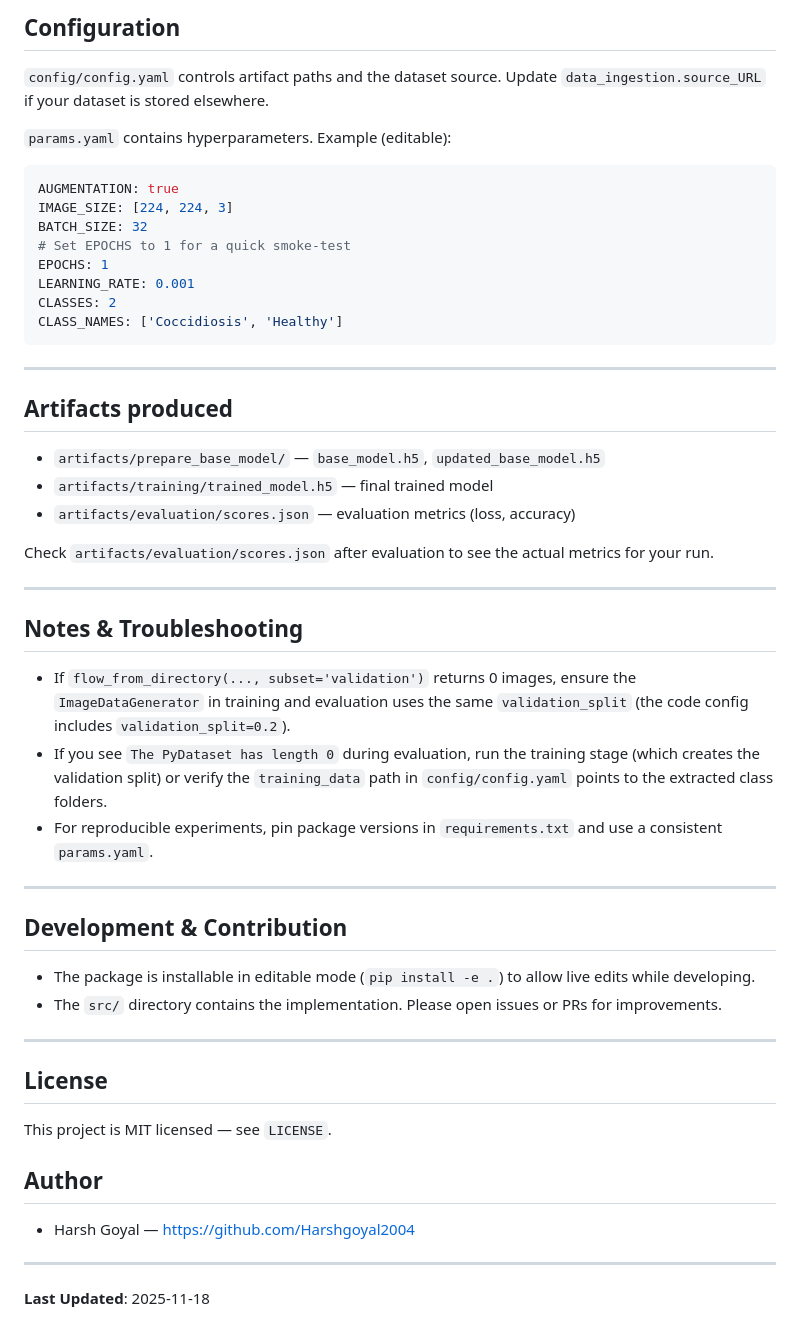
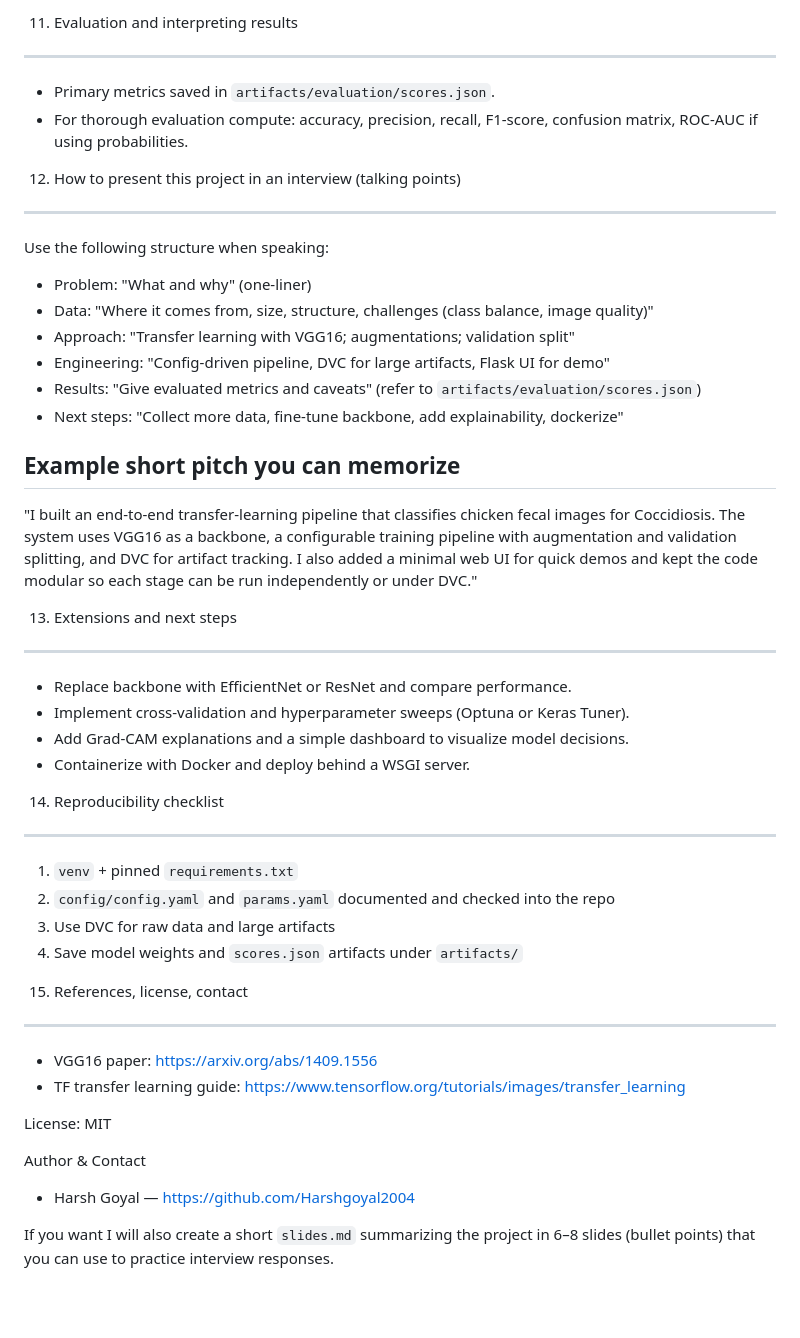
Before and after one commit to Harshgoyal2004/chicken_disease_classification, a Markdown page: README.md, the part around the change printed below. Drawn GitHub-style; blank space fills up the shorter version.

````diff
--- a/README.md
+++ b/README.md
@@ -96,53 +141,46 @@ python -c "from src.cnnClassifier.pipeline.stage_03_training import TrainingPipe
 
-## Configuration
+11) Evaluation and interpreting results
+--------------------------------------
+- Primary metrics saved in `artifacts/evaluation/scores.json`.
+- For thorough evaluation compute: accuracy, precision, recall, F1-score, confusion matrix, ROC-AUC if using probabilities.
 
-`config/config.yaml` controls artifact paths and the dataset source. Update `data_ingestion.source_URL` if your dataset is stored elsewhere.
+12) How to present this project in an interview (talking points)
+------------------------------------------------------------
+Use the following structure when speaking:
 
-`params.yaml` contains hyperparameters. Example (editable):
-```yaml
-AUGMENTATION: true
-IMAGE_SIZE: [224, 224, 3]
-BATCH_SIZE: 32
-# Set EPOCHS to 1 for a quick smoke-test
-EPOCHS: 1
-LEARNING_RATE: 0.001
-CLASSES: 2
-CLASS_NAMES: ['Coccidiosis', 'Healthy']
-```
+- Problem: "What and why" (one-liner)
+- Data: "Where it comes from, size, structure, challenges (class balance, image quality)"
+- Approach: "Transfer learning with VGG16; augmentations; validation split"
+- Engineering: "Config-driven pipeline, DVC for large artifacts, Flask UI for demo"
+- Results: "Give evaluated metrics and caveats" (refer to `artifacts/evaluation/scores.json`)
+- Next steps: "Collect more data, fine-tune backbone, add explainability, dockerize"
 
----
+Example short pitch you can memorize
+------------------------------------
+"I built an end-to-end transfer-learning pipeline that classifies chicken fecal images for Coccidiosis. The system uses VGG16 as a backbone, a configurable training pipeline with augmentation and validation splitting, and DVC for artifact tracking. I also added a minimal web UI for quick demos and kept the code modular so each stage can be run independently or under DVC."
 
-## Artifacts produced
-- `artifacts/prepare_base_model/` — `base_model.h5`, `updated_base_model.h5`
-- `artifacts/training/trained_model.h5` — final trained model
-- `artifacts/evaluation/scores.json` — evaluation metrics (loss, accuracy)
+13) Extensions and next steps
+---------------------------
+- Replace backbone with EfficientNet or ResNet and compare performance.
+- Implement cross-validation and hyperparameter sweeps (Optuna or Keras Tuner).
+- Add Grad-CAM explanations and a simple dashboard to visualize model decisions.
+- Containerize with Docker and deploy behind a WSGI server.
 
-Check `artifacts/evaluation/scores.json` after evaluation to see the actual metrics for your run.
+14) Reproducibility checklist
+---------------------------
+1. `venv` + pinned `requirements.txt`
+2. `config/config.yaml` and `params.yaml` documented and checked into the repo
+3. Use DVC for raw data and large artifacts
+4. Save model weights and `scores.json` artifacts under `artifacts/`
 
----
+15) References, license, contact
+--------------------------------
+- VGG16 paper: https://arxiv.org/abs/1409.1556
+- TF transfer learning guide: https://www.tensorflow.org/tutorials/images/transfer_learning
 
-## Notes & Troubleshooting
+License: MIT
 
-- If `flow_from_directory(..., subset='validation')` returns 0 images, ensure the `ImageDataGenerator` in training and evaluation uses the same `validation_split` (the code config includes `validation_split=0.2`).
-- If you see `The PyDataset has length 0` during evaluation, run the training stage (which creates the validation split) or verify the `training_data` path in `config/config.yaml` points to the extracted class folders.
-- For reproducible experiments, pin package versions in `requirements.txt` and use a consistent `params.yaml`.
-
----
-
-## Development & Contribution
-
-- The package is installable in editable mode (`pip install -e .`) to allow live edits while developing.
-- The `src/` directory contains the implementation. Please open issues or PRs for improvements.
-
----
-
-## License
-
-This project is MIT licensed — see `LICENSE`.
-
-## Author
+Author & Contact
 - Harsh Goyal — https://github.com/Harshgoyal2004
 
----
-
-**Last Updated**: 2025-11-18
+If you want I will also create a short `slides.md` summarizing the project in 6–8 slides (bullet points) that you can use to practice interview responses.
````
Also changed, not shown: other parts of README.md (+106 -61 lines).
